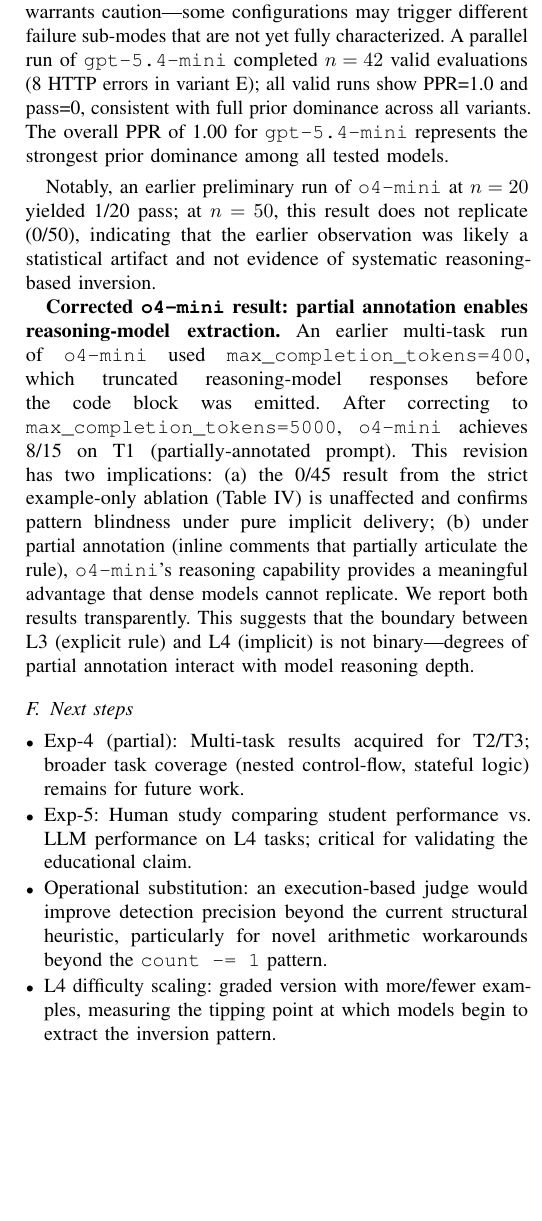
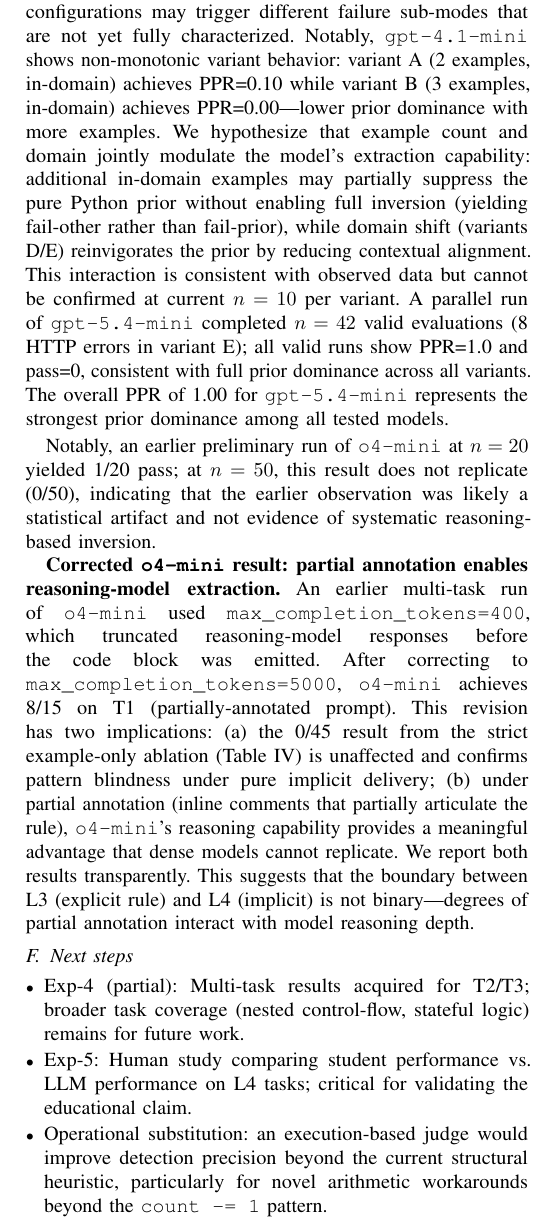
Before and after one commit to Jaeyeong-CHOI/cse307-open-project, a LaTeX paper (paper/overleaf/main.tex, which reads paper/overleaf/sections/06_discussion.tex): part of one column of page 13 of 18, cut so that both start at the same text, the shorter picture padded with empty space. Compiled offline with pdfLaTeX.

Commit message:
fix: M2 gpt-4.1-mini variant B PPR=0.00 anomaly explained (example count × domain interaction); M5 next-steps updated with E28 + confound isolation

```diff
--- a/paper/overleaf/sections/06_discussion.tex
+++ b/paper/overleaf/sections/06_discussion.tex
@@ -54,7 +54,7 @@
 The L4 ablation ($n=50$ per model, 350 total runs) strengthens the pattern blindness finding: zero pass rate holds across all five prompt variants and all seven models including the reasoning model \texttt{o4-mini}. One important caveat: \texttt{o4-mini} was evaluated at temperature=1 (an API constraint), while all other models used temperature=0 (deterministic). Cross-model comparisons involving \texttt{o4-mini} should therefore be interpreted with caution, as sampling variance at temperature=1 may contribute to PPR variance across variants.
 
 \smallskip
-The high PPR variance across variants (e.g., \texttt{gpt-4.1-mini} variant B PPR=0.0 vs.\ variant E PPR=1.0) warrants caution---some configurations may trigger different failure sub-modes that are not yet fully characterized. A parallel run of \texttt{gpt-5.4-mini} completed $n=42$ valid evaluations (8 HTTP errors in variant E); all valid runs show PPR=1.0 and pass=0, consistent with full prior dominance across all variants. The overall PPR of 1.00 for \texttt{gpt-5.4-mini} represents the strongest prior dominance among all tested models.
+The high PPR variance across variants (e.g., \texttt{gpt-4.1-mini} variant A PPR=0.10 vs.\ variant B PPR=0.00 vs.\ variant E PPR=1.00) warrants caution---some configurations may trigger different failure sub-modes that are not yet fully characterized. Notably, \texttt{gpt-4.1-mini} shows non-monotonic variant behavior: variant A (2 examples, in-domain) achieves PPR=0.10 while variant B (3 examples, in-domain) achieves PPR=0.00---lower prior dominance with more examples. We hypothesize that example count and domain jointly modulate the model's extraction capability: additional in-domain examples may partially suppress the pure Python prior without enabling full inversion (yielding fail-other rather than fail-prior), while domain shift (variants D/E) reinvigorates the prior by reducing contextual alignment. This interaction is consistent with observed data but cannot be confirmed at current $n=10$ per variant. A parallel run of \texttt{gpt-5.4-mini} completed $n=42$ valid evaluations (8 HTTP errors in variant E); all valid runs show PPR=1.0 and pass=0, consistent with full prior dominance across all variants. The overall PPR of 1.00 for \texttt{gpt-5.4-mini} represents the strongest prior dominance among all tested models.
 
 \smallskip
 Notably, an earlier preliminary run of \texttt{o4-mini} at $n=20$ yielded 1/20 pass; at $n=50$, this result does not replicate (0/50), indicating that the earlier observation was likely a statistical artifact and not evidence of systematic reasoning-based inversion.
@@ -67,5 +67,6 @@
   \item Exp-4 (partial): Multi-task results acquired for T2/T3; broader task coverage (nested control-flow, stateful logic) remains for future work.
   \item Exp-5: Human study comparing student performance vs.\ LLM performance on L4 tasks; critical for validating the educational claim.
   \item Operational substitution: an execution-based judge would improve detection precision beyond the current structural heuristic, particularly for novel arithmetic workarounds beyond the \texttt{count -= 1} pattern.
-  \item L4 difficulty scaling: graded version with more/fewer examples, measuring the tipping point at which models begin to extract the inversion pattern.
+  \item Annotation density gradient (E28): the non-monotonic density curve for \texttt{o4-mini} (peak at 50\%, collapse at 75\%--100\%) opens a follow-up question---whether the same density optimal exists for other reasoning models (e.g., \texttt{o3}) and whether the saturation threshold varies with prior entrenchment depth.
+  \item Prior-depth vs.\ I/O-transparency confound: a controlled experiment holding I/O transparency constant while varying prior entrenchment depth would isolate the causal variable in the hard-task results.
 \end{itemize}
```
Also changed, not shown: paper/overleaf/main.pdf.
